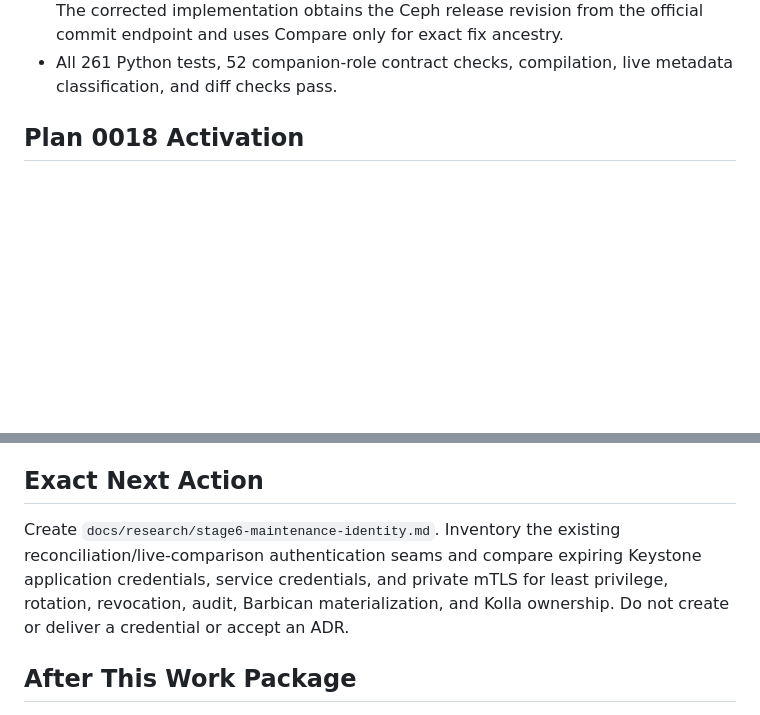
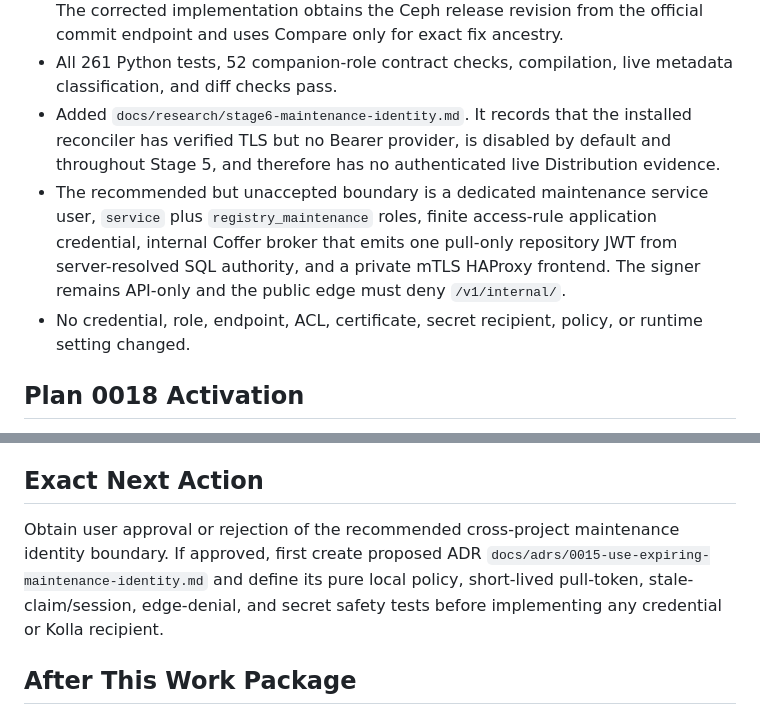
Before and after one commit to jaehanbyun/coffer, a Markdown page: .codex/state/HANDOFF.md, 2 parts joined by grey strips. Rendered like a GitHub page; blank space fills up the shorter version.

```diff
--- a/.codex/state/HANDOFF.md
+++ b/.codex/state/HANDOFF.md
@@ -54,6 +54,18 @@ release contains it yet.
   fix ancestry.
 - All 261 Python tests, 52 companion-role contract checks, compilation, live
   metadata classification, and diff checks pass.
+- Added `docs/research/stage6-maintenance-identity.md`. It records that the
+  installed reconciler has verified TLS but no Bearer provider, is disabled by
+  default and throughout Stage 5, and therefore has no authenticated live
+  Distribution evidence.
+- The recommended but unaccepted boundary is a dedicated maintenance service
+  user, `service` plus `registry_maintenance` roles, finite access-rule
+  application credential, internal Coffer broker that emits one pull-only
+  repository JWT from server-resolved SQL authority, and a private mTLS
+  HAProxy frontend. The signer remains API-only and the public edge must deny
+  `/v1/internal/`.
+- No credential, role, endpoint, ACL, certificate, secret recipient, policy,
+  or runtime setting changed.
 
 ## Plan 0018 Activation
 
@@ -1780,11 +1792,11 @@ release contains it yet.
 
 ## Exact Next Action
 
-Create `docs/research/stage6-maintenance-identity.md`. Inventory the existing
-reconciliation/live-comparison authentication seams and compare expiring
-Keystone application credentials, service credentials, and private mTLS for
-least privilege, rotation, revocation, audit, Barbican materialization, and
-Kolla ownership. Do not create or deliver a credential or accept an ADR.
+Obtain user approval or rejection of the recommended cross-project maintenance
+identity boundary. If approved, first create proposed ADR
+`docs/adrs/0015-use-expiring-maintenance-identity.md` and define its pure local
+policy, short-lived pull-token, stale-claim/session, edge-denial, and secret
+safety tests before implementing any credential or Kolla recipient.
 
 ## After This Work Package
 
```
Also changed, not shown: docs/exec-plans/0019-stage6-production-promotion.md (+48 -11 lines), docs/research/stage6-maintenance-identity.md (added, +293 -0 lines).
